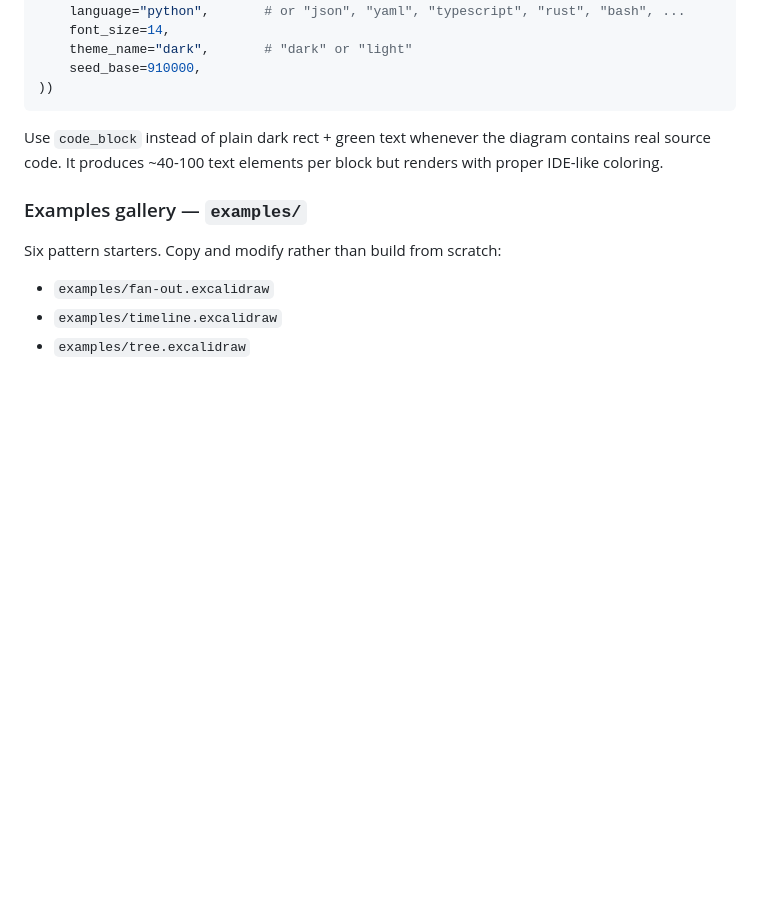
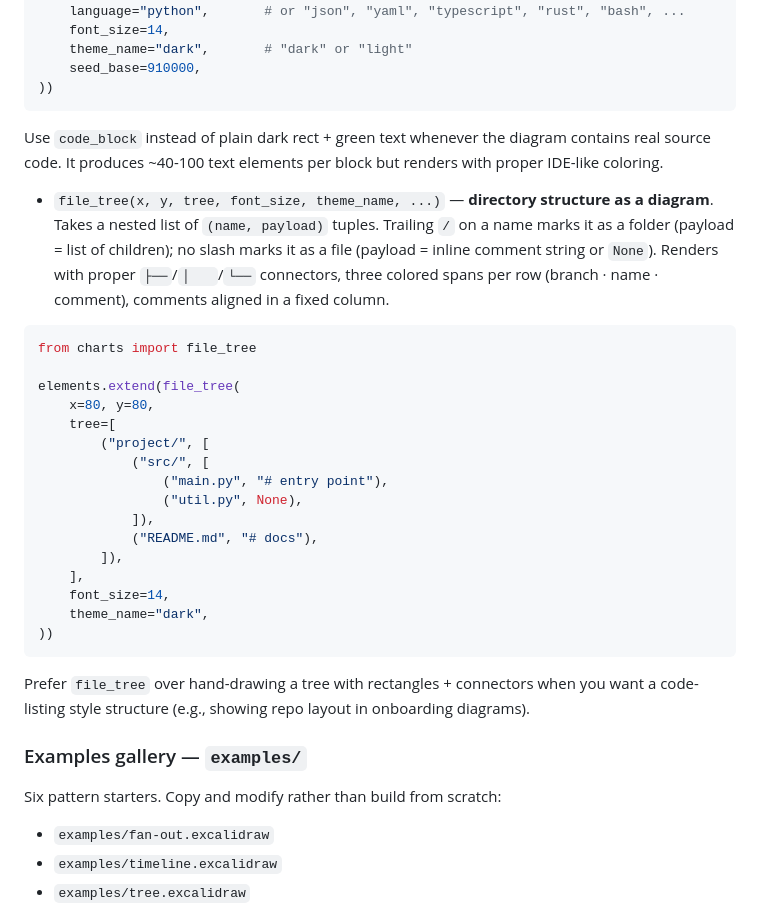
Before and after one commit to gilbertsahumada/excalidraw-diagram-plugin, a Markdown page: skills/excalidraw-diagram/SKILL.md, the part around the change. Rendered like a GitHub page; blank space fills up the shorter version.

````diff
--- a/skills/excalidraw-diagram/SKILL.md
+++ b/skills/excalidraw-diagram/SKILL.md
@@ -608,6 +608,29 @@ elements.extend(code_block(
 
 Use `code_block` instead of plain dark rect + green text whenever the diagram contains real source code. It produces ~40-100 text elements per block but renders with proper IDE-like coloring.
 
+- `file_tree(x, y, tree, font_size, theme_name, ...)` — **directory structure as a diagram**. Takes a nested list of `(name, payload)` tuples. Trailing `/` on a name marks it as a folder (payload = list of children); no slash marks it as a file (payload = inline comment string or `None`). Renders with proper `├──`/`│   `/`└──` connectors, three colored spans per row (branch · name · comment), comments aligned in a fixed column.
+
+```python
+from charts import file_tree
+
+elements.extend(file_tree(
+    x=80, y=80,
+    tree=[
+        ("project/", [
+            ("src/", [
+                ("main.py", "# entry point"),
+                ("util.py", None),
+            ]),
+            ("README.md", "# docs"),
+        ]),
+    ],
+    font_size=14,
+    theme_name="dark",
+))
+```
+
+Prefer `file_tree` over hand-drawing a tree with rectangles + connectors when you want a code-listing style structure (e.g., showing repo layout in onboarding diagrams).
+
 ### Examples gallery — `examples/`
 
 Six pattern starters. Copy and modify rather than build from scratch:
````
Also changed, not shown: README.md (+27 -1 lines), docs/preview-file-tree.png (added), 5 other files.
